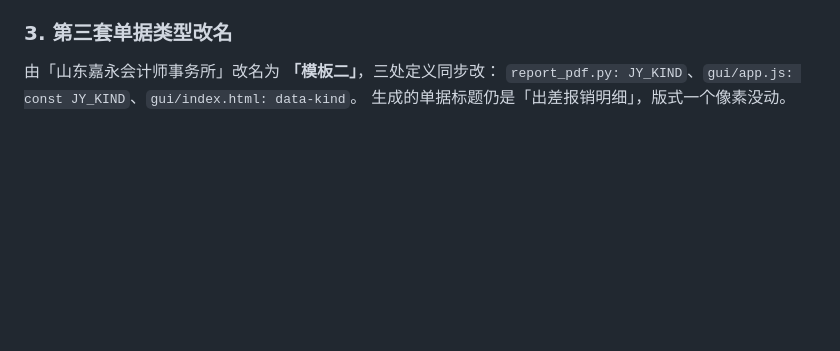
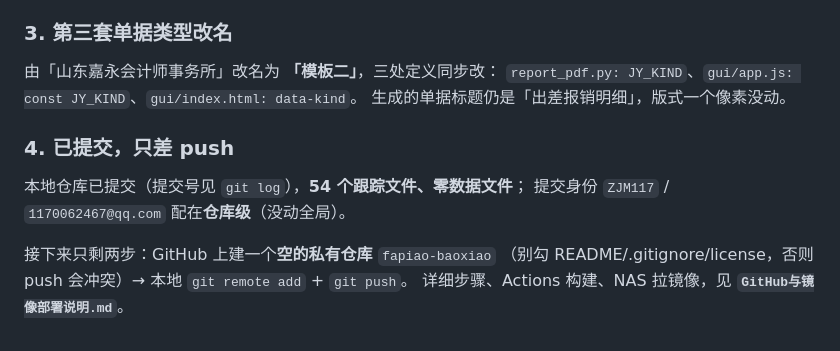
Before and after one commit to ZJM117/fapiao-baoxiao, a Markdown page: 改造进度_多用户版.md, the part around the change. Drawn GitHub-style; blank space fills up the shorter version.

Commit message:
文档：推送步骤更新为「只剩建仓库 + push」，并记录推前清理与改名

```diff
--- a/改造进度_多用户版.md
+++ b/改造进度_多用户版.md
@@ -208,3 +208,12 @@ python 测试\diag_deploy_first_run.py
 由「山东嘉永会计师事务所」改名为 **「模板二」**，三处定义同步改：
 `report_pdf.py: JY_KIND`、`gui/app.js: const JY_KIND`、`gui/index.html: data-kind`。
 生成的单据标题仍是「出差报销明细」，版式一个像素没动。
+
+### 4. 已提交，只差 push
+
+本地仓库已提交（提交号见 `git log`），**54 个跟踪文件、零数据文件**；
+提交身份 `ZJM117` / `1170062467@qq.com` 配在**仓库级**（没动全局）。
+
+接下来只剩两步：GitHub 上建一个**空的私有仓库** `fapiao-baoxiao`
+（别勾 README/.gitignore/license，否则 push 会冲突）→ 本地 `git remote add` + `git push`。
+详细步骤、Actions 构建、NAS 拉镜像，见 **`GitHub与镜像部署说明.md`**。
```
Also changed, not shown: GitHub与镜像部署说明.md (+16 -20 lines).
